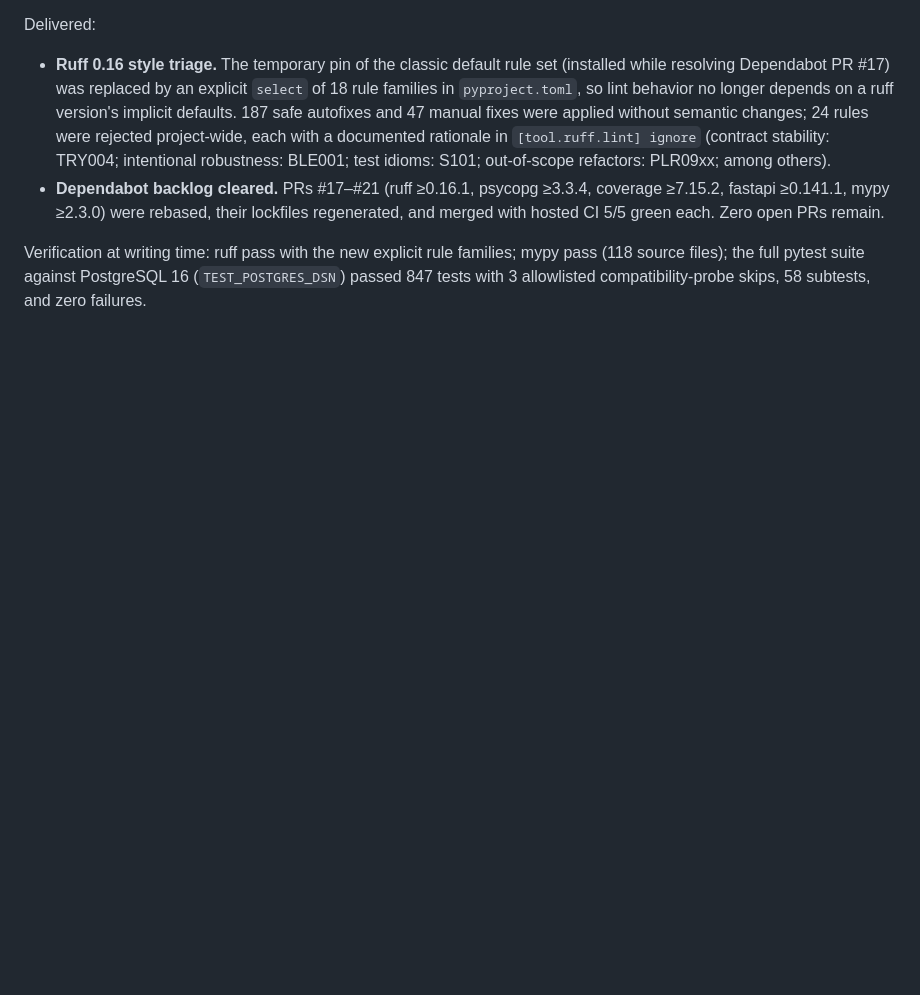
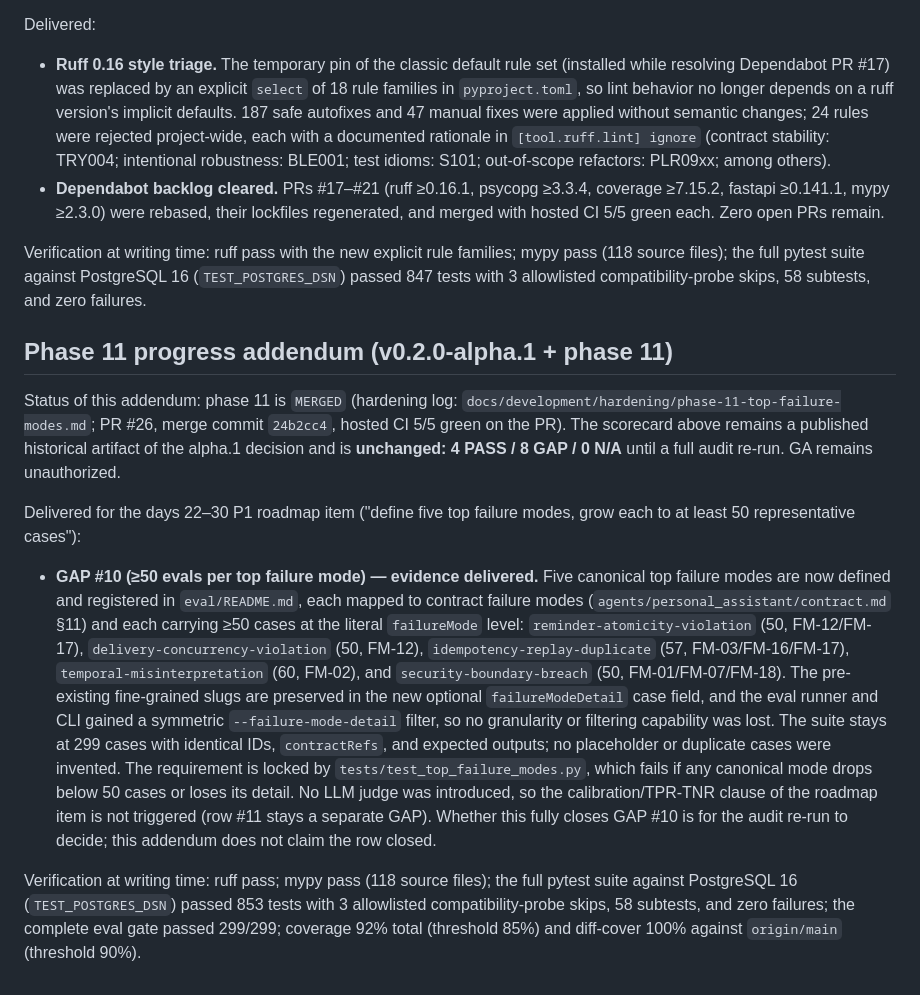
Before and after one commit to Yosoyepa/personalAssistant, a Markdown page: docs/development/production-readiness-v0.2.0-alpha.1.md, the part around the change. GitHub-like rendering; blank space fills up the shorter version.

Commit message:
docs(phase-11): record top failure modes, merge and CI evidence

```diff
--- a/docs/development/production-readiness-v0.2.0-alpha.1.md
+++ b/docs/development/production-readiness-v0.2.0-alpha.1.md
@@ -299,3 +299,41 @@ Verification at writing time: ruff pass with the new explicit rule families;
 mypy pass (118 source files); the full pytest suite against PostgreSQL 16
 (`TEST_POSTGRES_DSN`) passed 847 tests with 3 allowlisted
 compatibility-probe skips, 58 subtests, and zero failures.
+
+## Phase 11 progress addendum (v0.2.0-alpha.1 + phase 11)
+
+Status of this addendum: phase 11 is `MERGED` (hardening log:
+`docs/development/hardening/phase-11-top-failure-modes.md`; PR #26, merge
+commit `24b2cc4`, hosted CI 5/5 green on the PR). The scorecard above remains
+a published historical artifact of the alpha.1 decision and is
+**unchanged: 4 PASS / 8 GAP / 0 N/A** until a full audit re-run. GA remains
+unauthorized.
+
+Delivered for the days 22–30 P1 roadmap item ("define five top failure modes,
+grow each to at least 50 representative cases"):
+
+- **GAP #10 (≥50 evals per top failure mode) — evidence delivered.** Five
+  canonical top failure modes are now defined and registered in
+  `eval/README.md`, each mapped to contract failure modes
+  (`agents/personal_assistant/contract.md` §11) and each carrying ≥50 cases
+  at the literal `failureMode` level: `reminder-atomicity-violation` (50,
+  FM-12/FM-17), `delivery-concurrency-violation` (50, FM-12),
+  `idempotency-replay-duplicate` (57, FM-03/FM-16/FM-17),
+  `temporal-misinterpretation` (60, FM-02), and `security-boundary-breach`
+  (50, FM-01/FM-07/FM-18). The pre-existing fine-grained slugs are preserved
+  in the new optional `failureModeDetail` case field, and the eval runner and
+  CLI gained a symmetric `--failure-mode-detail` filter, so no granularity or
+  filtering capability was lost. The suite stays at 299 cases with identical
+  IDs, `contractRefs`, and expected outputs; no placeholder or duplicate
+  cases were invented. The requirement is locked by
+  `tests/test_top_failure_modes.py`, which fails if any canonical mode drops
+  below 50 cases or loses its detail. No LLM judge was introduced, so the
+  calibration/TPR-TNR clause of the roadmap item is not triggered (row #11
+  stays a separate GAP). Whether this fully closes GAP #10 is for the audit
+  re-run to decide; this addendum does not claim the row closed.
+
+Verification at writing time: ruff pass; mypy pass (118 source files); the
+full pytest suite against PostgreSQL 16 (`TEST_POSTGRES_DSN`) passed 853
+tests with 3 allowlisted compatibility-probe skips, 58 subtests, and zero
+failures; the complete eval gate passed 299/299; coverage 92% total
+(threshold 85%) and diff-cover 100% against `origin/main` (threshold 90%).
```
Also changed, not shown: 1 other file.
